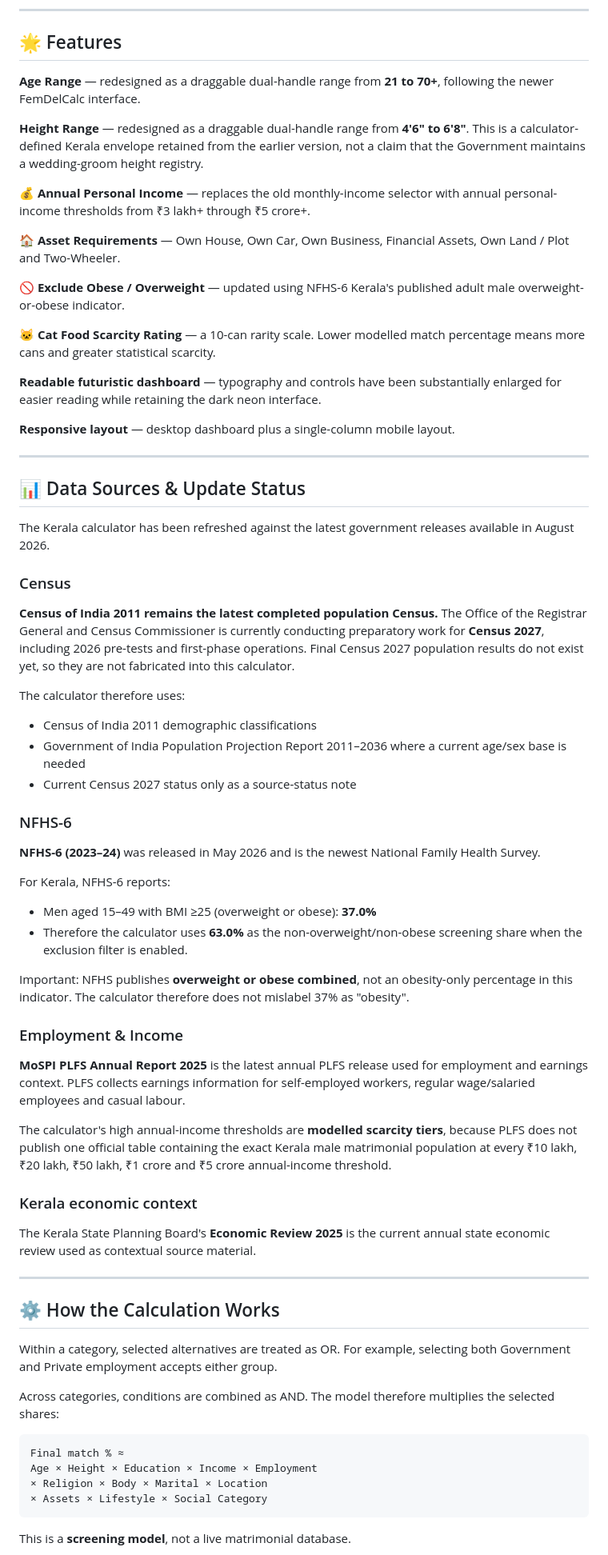
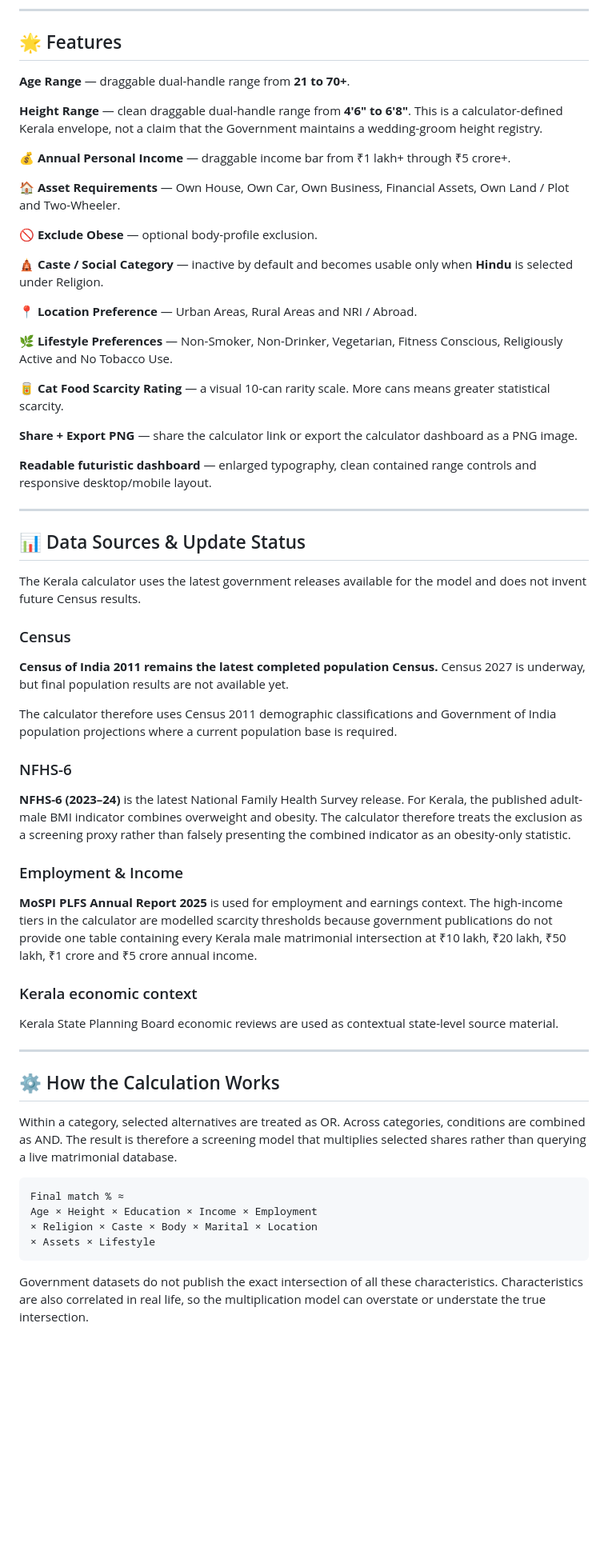
Before and after one commit to themachopodml/Female-Delusion-Calculator-Kerala, a Markdown page: README.md, the part around one of its changes. Shown at 80% size. GitHub-like rendering; blank space fills up the shorter version.

````diff
--- a/README.md
+++ b/README.md
@@ -15,71 +15,64 @@ A statistically-grounded interactive calculator for Kerala that estimates how ra
 
 ## 🌟 Features
 
-**Age Range** — redesigned as a draggable dual-handle range from **21 to 70+**, following the newer FemDelCalc interface.
+**Age Range** — draggable dual-handle range from **21 to 70+**.
 
-**Height Range** — redesigned as a draggable dual-handle range from **4'6" to 6'8"**. This is a calculator-defined Kerala envelope retained from the earlier version, not a claim that the Government maintains a wedding-groom height registry.
+**Height Range** — clean draggable dual-handle range from **4'6" to 6'8"**. This is a calculator-defined Kerala envelope, not a claim that the Government maintains a wedding-groom height registry.
 
-**💰 Annual Personal Income** — replaces the old monthly-income selector with annual personal-income thresholds from ₹3 lakh+ through ₹5 crore+.
+**💰 Annual Personal Income** — draggable income bar from ₹1 lakh+ through ₹5 crore+.
 
 **🏠 Asset Requirements** — Own House, Own Car, Own Business, Financial Assets, Own Land / Plot and Two-Wheeler.
 
-**🚫 Exclude Obese / Overweight** — updated using NFHS-6 Kerala's published adult male overweight-or-obese indicator.
+**🚫 Exclude Obese** — optional body-profile exclusion.
 
-**🐱 Cat Food Scarcity Rating** — a 10-can rarity scale. Lower modelled match percentage means more cans and greater statistical scarcity.
+**🛕 Caste / Social Category** — inactive by default and becomes usable only when **Hindu** is selected under Religion.
 
-**Readable futuristic dashboard** — typography and controls have been substantially enlarged for easier reading while retaining the dark neon interface.
+**📍 Location Preference** — Urban Areas, Rural Areas and NRI / Abroad.
 
-**Responsive layout** — desktop dashboard plus a single-column mobile layout.
+**🌿 Lifestyle Preferences** — Non-Smoker, Non-Drinker, Vegetarian, Fitness Conscious, Religiously Active and No Tobacco Use.
+
+**🥫 Cat Food Scarcity Rating** — a visual 10-can rarity scale. More cans means greater statistical scarcity.
+
+**Share + Export PNG** — share the calculator link or export the calculator dashboard as a PNG image.
+
+**Readable futuristic dashboard** — enlarged typography, clean contained range controls and responsive desktop/mobile layout.
 
 ---
 
 ## 📊 Data Sources & Update Status
 
-The Kerala calculator has been refreshed against the latest government releases available in August 2026.
+The Kerala calculator uses the latest government releases available for the model and does not invent future Census results.
 
 ### Census
 
-**Census of India 2011 remains the latest completed population Census.** The Office of the Registrar General and Census Commissioner is currently conducting preparatory work for **Census 2027**, including 2026 pre-tests and first-phase operations. Final Census 2027 population results do not exist yet, so they are not fabricated into this calculator.
+**Census of India 2011 remains the latest completed population Census.** Census 2027 is underway, but final population results are not available yet.
 
-The calculator therefore uses:
-- Census of India 2011 demographic classifications
-- Government of India Population Projection Report 2011–2036 where a current age/sex base is needed
-- Current Census 2027 status only as a source-status note
+The calculator therefore uses Census 2011 demographic classifications and Government of India population projections where a current population base is required.
 
 ### NFHS-6
 
-**NFHS-6 (2023–24)** was released in May 2026 and is the newest National Family Health Survey.
-
-For Kerala, NFHS-6 reports:
-- Men aged 15–49 with BMI ≥25 (overweight or obese): **37.0%**
-- Therefore the calculator uses **63.0%** as the non-overweight/non-obese screening share when the exclusion filter is enabled.
-
-Important: NFHS publishes **overweight or obese combined**, not an obesity-only percentage in this indicator. The calculator therefore does not mislabel 37% as "obesity".
+**NFHS-6 (2023–24)** is the latest National Family Health Survey release. For Kerala, the published adult-male BMI indicator combines overweight and obesity. The calculator therefore treats the exclusion as a screening proxy rather than falsely presenting the combined indicator as an obesity-only statistic.
 
 ### Employment & Income
 
-**MoSPI PLFS Annual Report 2025** is the latest annual PLFS release used for employment and earnings context. PLFS collects earnings information for self-employed workers, regular wage/salaried employees and casual labour.
-
-The calculator's high annual-income thresholds are **modelled scarcity tiers**, because PLFS does not publish one official table containing the exact Kerala male matrimonial population at every ₹10 lakh, ₹20 lakh, ₹50 lakh, ₹1 crore and ₹5 crore annual-income threshold.
+**MoSPI PLFS Annual Report 2025** is used for employment and earnings context. The high-income tiers in the calculator are modelled scarcity thresholds because government publications do not provide one table containing every Kerala male matrimonial intersection at ₹10 lakh, ₹20 lakh, ₹50 lakh, ₹1 crore and ₹5 crore annual income.
 
 ### Kerala economic context
 
-The Kerala State Planning Board's **Economic Review 2025** is the current annual state economic review used as contextual source material.
+Kerala State Planning Board economic reviews are used as contextual state-level source material.
 
 ---
 
 ## ⚙️ How the Calculation Works
 
-Within a category, selected alternatives are treated as OR. For example, selecting both Government and Private employment accepts either group.
-
-Across categories, conditions are combined as AND. The model therefore multiplies the selected shares:
+Within a category, selected alternatives are treated as OR. Across categories, conditions are combined as AND. The result is therefore a screening model that multiplies selected shares rather than querying a live matrimonial database.
 
 ```text
 Final match % ≈
 Age × Height × Education × Income × Employment
-× Religion × Body × Marital × Location
-× Assets × Lifestyle × Social Category
+× Religion × Caste × Body × Marital × Location
+× Assets × Lifestyle
 ```
 
-This is a **screening model**, not a live matrimonial database.
+Government datasets do not publish the exact intersection of all these characteristics. Characteristics are also correlated in real life, so the multiplication model can overstate or understate the true intersection.
 
````
Also changed, not shown: other parts of README.md (+6 -7 lines).
